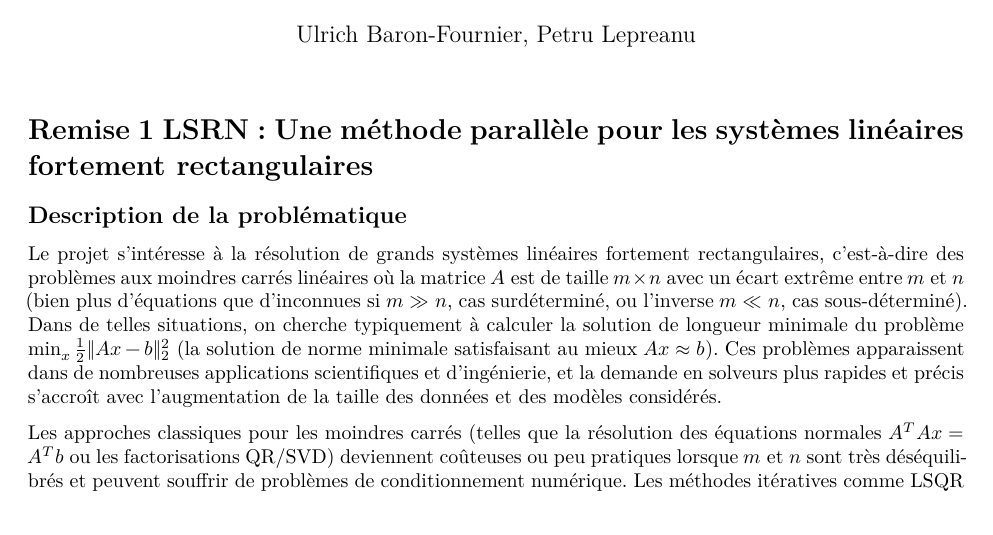
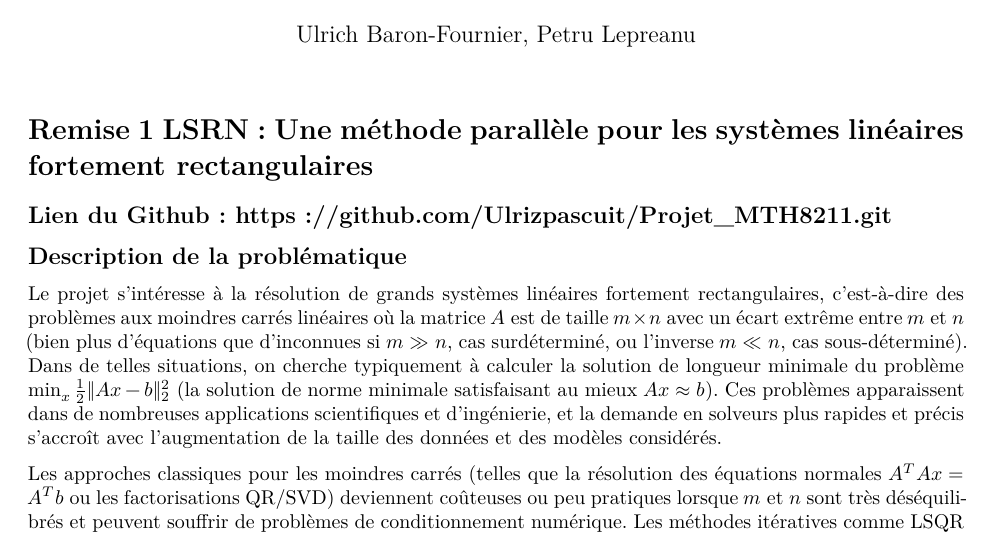
Before and after one commit to Ulrizpascuit/Projet_MTH8211, a Quarto document (phase1.qmd): part of page 1 of 3, cut so that both start at the same text. The pictures show the output file phase1.pdf that the author committed with the source.

Commit message:
Ajout lien github dans le rapport 1

```diff
--- a/phase1.qmd
+++ b/phase1.qmd
@@ -23,6 +23,8 @@ engine: julia
 ---
 
 # Remise 1  LSRN : Une méthode parallèle pour les systèmes linéaires fortement rectangulaires
+
+## Lien du Github: https://github.com/Ulrizpascuit/Projet_MTH8211.git
 
 ## Description de la problématique
 
```
Also changed, not shown: phase1.pdf.
